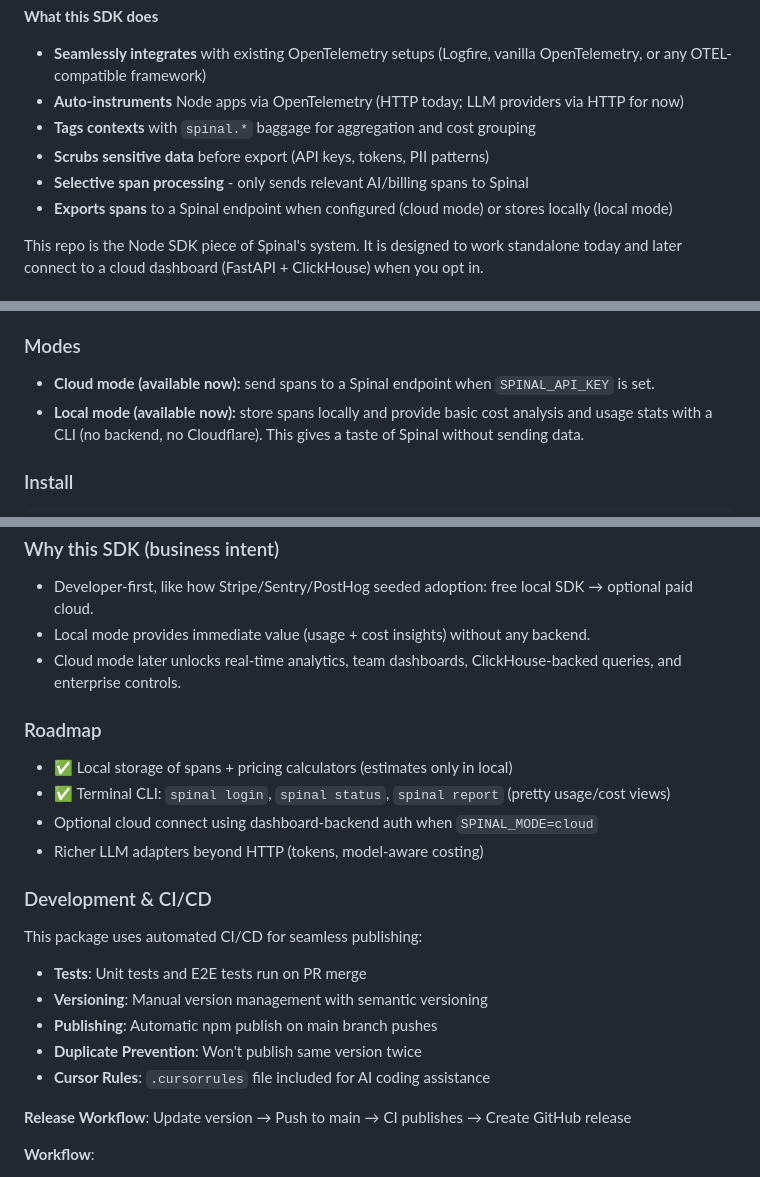
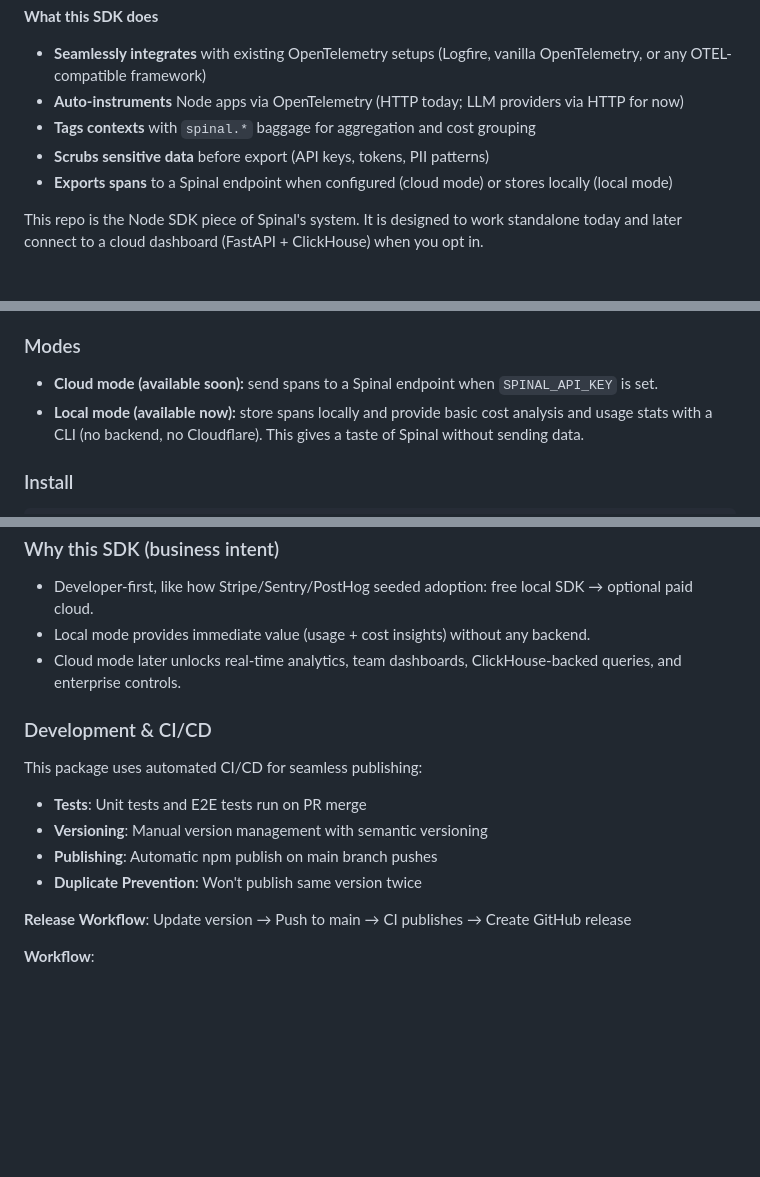
Before and after one commit to withspinal/obs-node, a Markdown page: README.md, 3 parts joined by grey strips. Drawn GitHub-style; blank space fills up the shorter version.

```diff
--- a/README.md
+++ b/README.md
@@ -7,7 +7,6 @@
 - **Auto-instruments** Node apps via OpenTelemetry (HTTP today; LLM providers via HTTP for now)
 - **Tags contexts** with `spinal.*` baggage for aggregation and cost grouping
 - **Scrubs sensitive data** before export (API keys, tokens, PII patterns)
-- **Selective span processing** - only sends relevant AI/billing spans to Spinal
 - **Exports spans** to a Spinal endpoint when configured (cloud mode) or stores locally (local mode)
 
 This repo is the Node SDK piece of Spinal's system. It is designed to work standalone today and later connect to a cloud dashboard (FastAPI + ClickHouse) when you opt in.
@@ -20,7 +19,7 @@ This repo is the Node SDK piece of Spinal's system. It is designed to work stand
 - **Dual Modes**: Local mode (free) and cloud mode (with backend dashboard)
 
 ### Modes
-- **Cloud mode (available now):** send spans to a Spinal endpoint when `SPINAL_API_KEY` is set.
+- **Cloud mode (available soon):** send spans to a Spinal endpoint when `SPINAL_API_KEY` is set.
 - **Local mode (available now):** store spans locally and provide basic cost analysis and usage stats with a CLI (no backend, no Cloudflare). This gives a taste of Spinal without sending data.
 
 ### Install
@@ -233,12 +232,6 @@ The CLI provides comprehensive analytics for cost optimization and usage insight
 - Local mode provides immediate value (usage + cost insights) without any backend.
 - Cloud mode later unlocks real-time analytics, team dashboards, ClickHouse-backed queries, and enterprise controls.
 
-### Roadmap
-- ✅ Local storage of spans + pricing calculators (estimates only in local)
-- ✅ Terminal CLI: `spinal login`, `spinal status`, `spinal report` (pretty usage/cost views)
-- Optional cloud connect using dashboard-backend auth when `SPINAL_MODE=cloud`
-- Richer LLM adapters beyond HTTP (tokens, model-aware costing)
-
 ### Development & CI/CD
 
 This package uses automated CI/CD for seamless publishing:
@@ -247,7 +240,6 @@ This package uses automated CI/CD for seamless publishing:
 - **Versioning**: Manual version management with semantic versioning
 - **Publishing**: Automatic npm publish on main branch pushes
 - **Duplicate Prevention**: Won't publish same version twice
-- **Cursor Rules**: `.cursorrules` file included for AI coding assistance
 
 **Release Workflow**: Update version → Push to main → CI publishes → Create GitHub release
 
```
